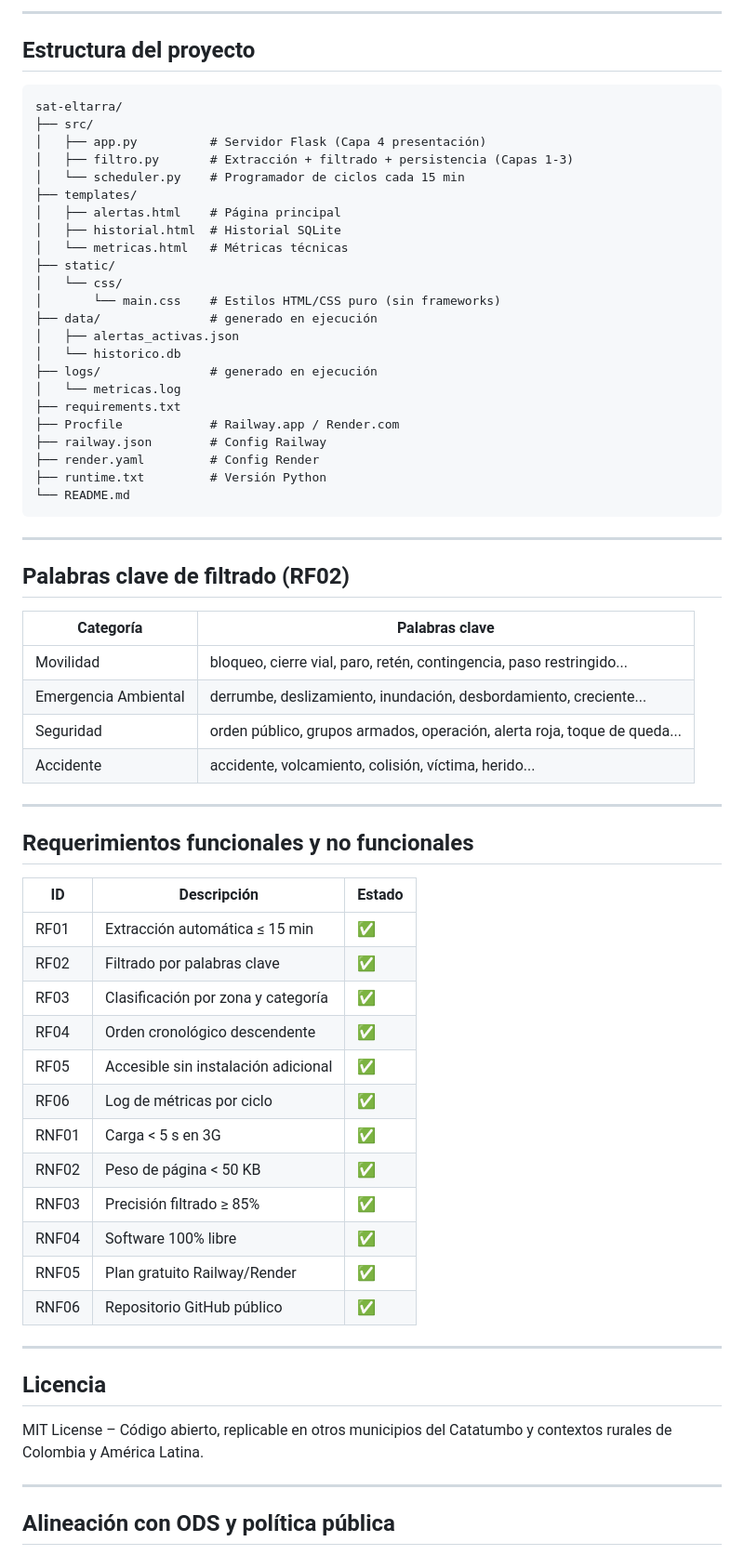
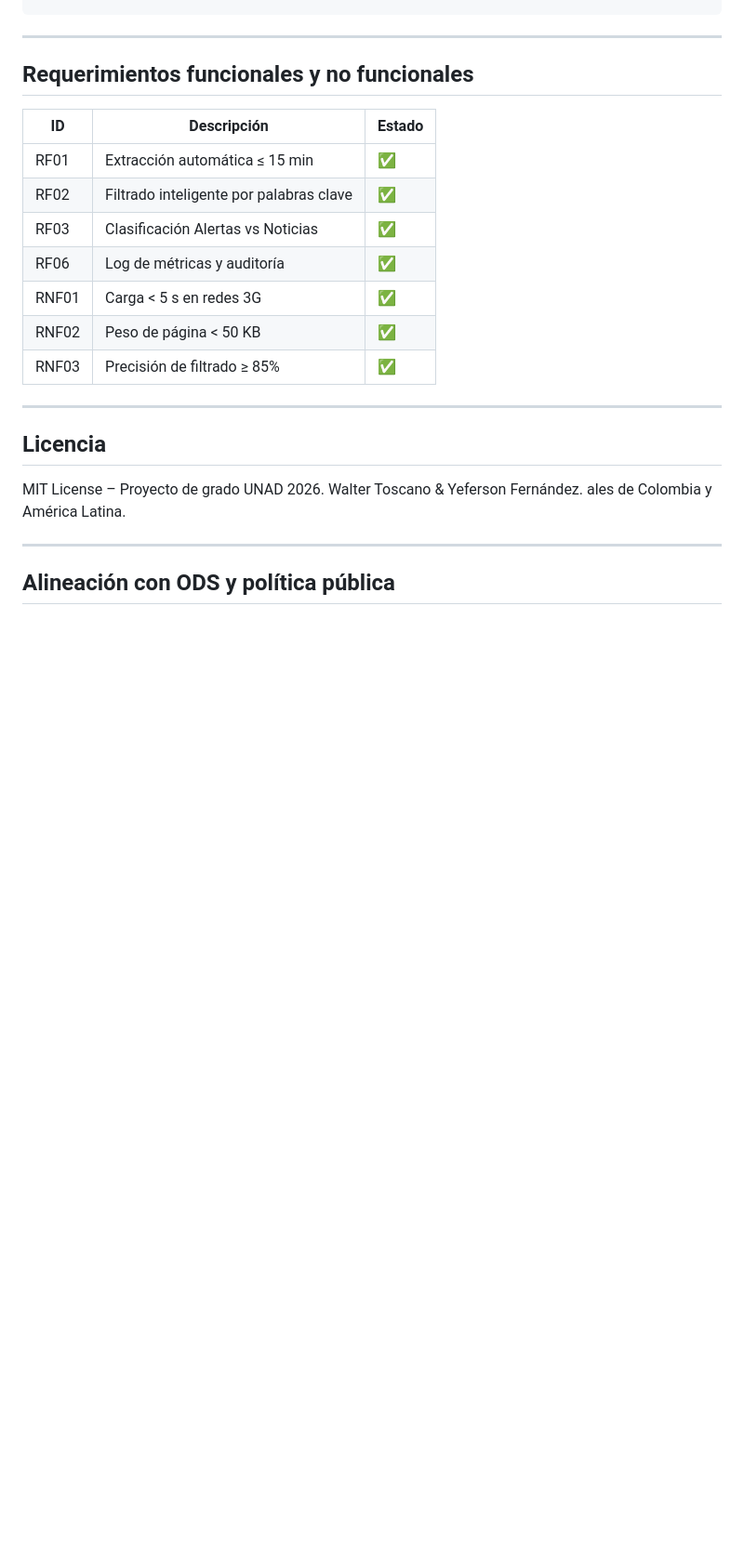
Before and after one commit to ALECRAFT-BOT/ProyectoDeGrado-SistemaDeAlertas, a Markdown page: README.md, the part around one of its changes. Shown at 93% size. GitHub-like rendering; blank space fills up the shorter version.

````diff
--- a/README.md
+++ b/README.md
@@ -87,45 +83,4 @@ python src/scheduler.py
 ```
-
----
-
-## Estructura del proyecto
-
-```
-sat-eltarra/
-├── src/
-│   ├── app.py          # Servidor Flask (Capa 4 presentación)
-│   ├── filtro.py       # Extracción + filtrado + persistencia (Capas 1-3)
-│   └── scheduler.py    # Programador de ciclos cada 15 min
-├── templates/
-│   ├── alertas.html    # Página principal
-│   ├── historial.html  # Historial SQLite
-│   └── metricas.html   # Métricas técnicas
-├── static/
-│   └── css/
-│       └── main.css    # Estilos HTML/CSS puro (sin frameworks)
-├── data/               # generado en ejecución
-│   ├── alertas_activas.json
-│   └── historico.db
-├── logs/               # generado en ejecución
-│   └── metricas.log
-├── requirements.txt
-├── Procfile            # Railway.app / Render.com
-├── railway.json        # Config Railway
-├── render.yaml         # Config Render
-├── runtime.txt         # Versión Python
-└── README.md
-```
-
----
-
-## Palabras clave de filtrado (RF02)
-
-| Categoría | Palabras clave |
-|---|---|
-| Movilidad | bloqueo, cierre vial, paro, retén, contingencia, paso restringido... |
-| Emergencia Ambiental | derrumbe, deslizamiento, inundación, desbordamiento, creciente... |
-| Seguridad | orden público, grupos armados, operación, alerta roja, toque de queda... |
-| Accidente | accidente, volcamiento, colisión, víctima, herido... |
 
 ---
 
@@ -134,23 +89,19 @@ sat-eltarra/
 | ID | Descripción | Estado |
 |---|---|---|
 | RF01 | Extracción automática ≤ 15 min | ✅ |
-| RF02 | Filtrado por palabras clave | ✅ |
-| RF03 | Clasificación por zona y categoría | ✅ |
-| RF04 | Orden cronológico descendente | ✅ |
-| RF05 | Accesible sin instalación adicional | ✅ |
-| RF06 | Log de métricas por ciclo | ✅ |
-| RNF01 | Carga < 5 s en 3G | ✅ |
+| RF02 | Filtrado inteligente por palabras clave | ✅ |
+| RF03 | Clasificación Alertas vs Noticias | ✅ |
+| RF06 | Log de métricas y auditoría | ✅ |
+| RNF01 | Carga < 5 s en redes 3G | ✅ |
 | RNF02 | Peso de página < 50 KB | ✅ |
-| RNF03 | Precisión filtrado ≥ 85% | ✅ |
-| RNF04 | Software 100% libre | ✅ |
-| RNF05 | Plan gratuito Railway/Render | ✅ |
-| RNF06 | Repositorio GitHub público | ✅ |
+| RNF03 | Precisión de filtrado ≥ 85% | ✅ |
 
 ---
 
 ## Licencia
 
-MIT License – Código abierto, replicable en otros municipios del Catatumbo y contextos rurales de Colombia y América Latina.
+MIT License – Proyecto de grado UNAD 2026. Walter Toscano & Yeferson Fernández.
+ales de Colombia y América Latina.
 
 ---
 
````
Also changed, not shown: other parts of README.md (+34 -38 lines).
